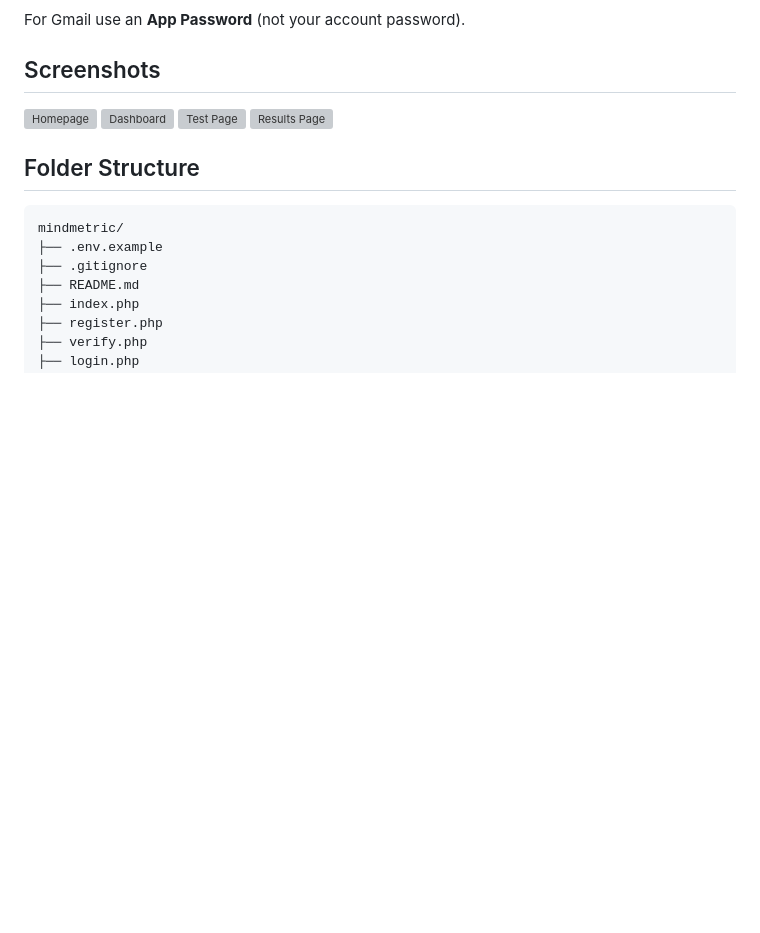
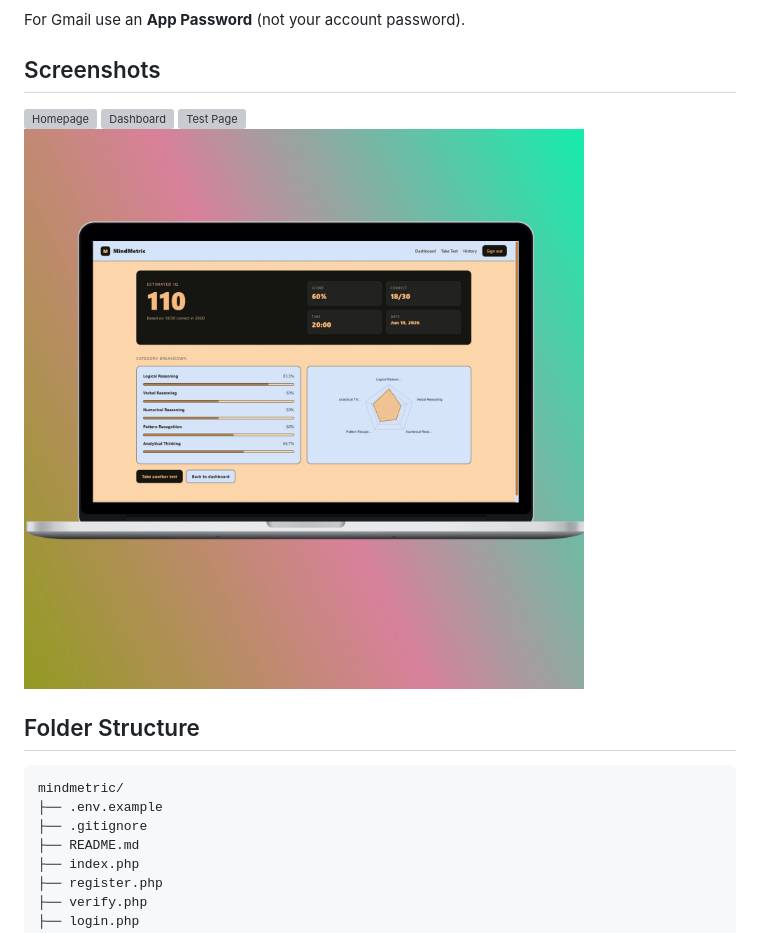
Before and after one commit to rehankhanzahid789/Mind-Metric, a Markdown page: README.md, the part around the change. Drawn GitHub-style; pictures changed too: screenshots/result.jpeg (added); blank space fills up the shorter version; grey boxes are pictures that could not be loaded.

Commit message:
Images FIX

```diff
--- a/README.md
+++ b/README.md
@@ -58,7 +58,7 @@ For Gmail use an **App Password** (not your account password).
 ![Homepage](screenshots/home.jpeg)
 ![Dashboard](screenshots/dashboard.jpeg)
 ![Test Page](screenshots/test.jpeg)
-![Results Page](screenshots/shotsnapp-1781079481.727.jpeg)
+![Results Page](screenshots/result.jpeg)
 
 ## Folder Structure
 
```
Also changed, not shown: 4 other files.
